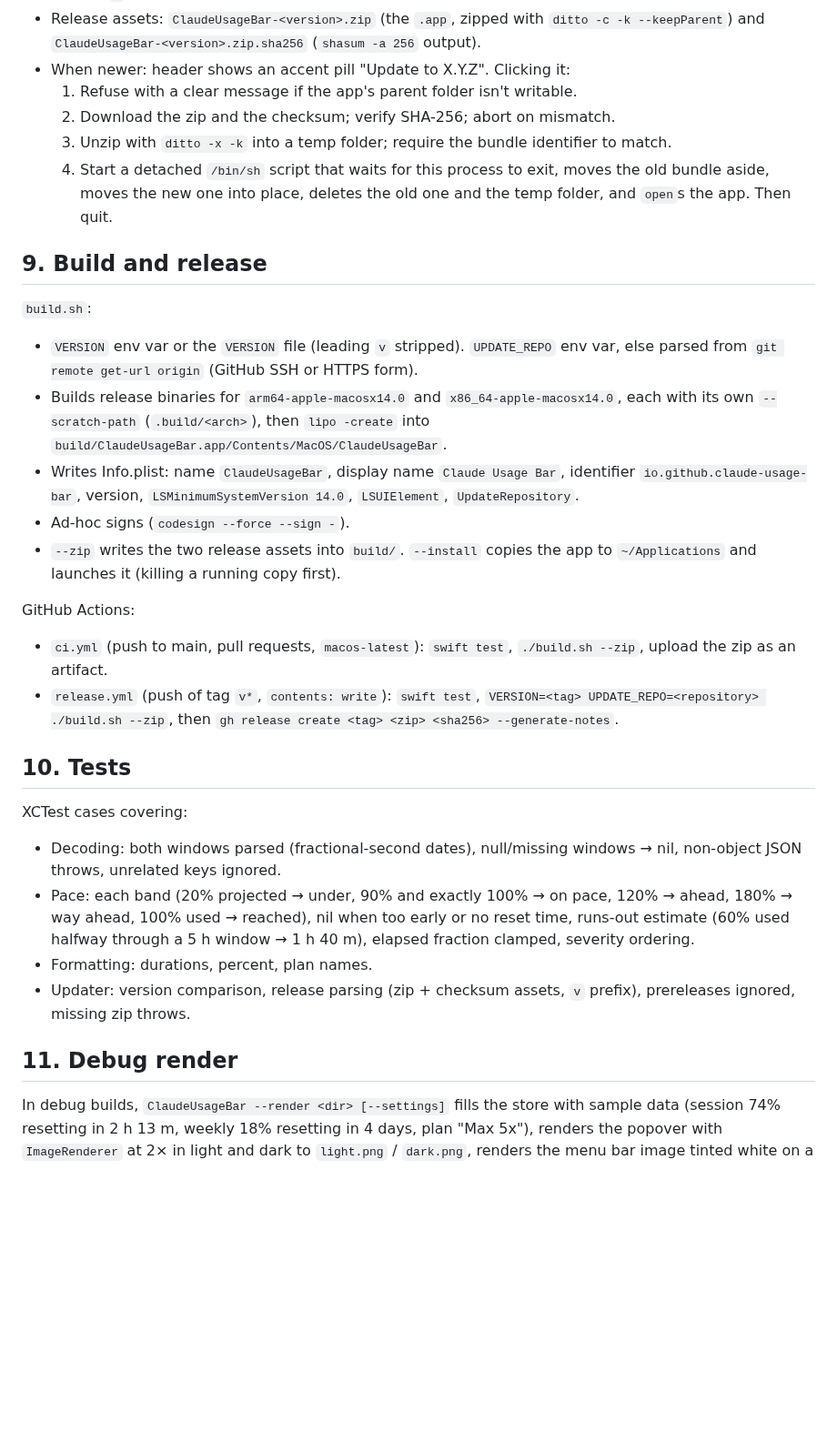
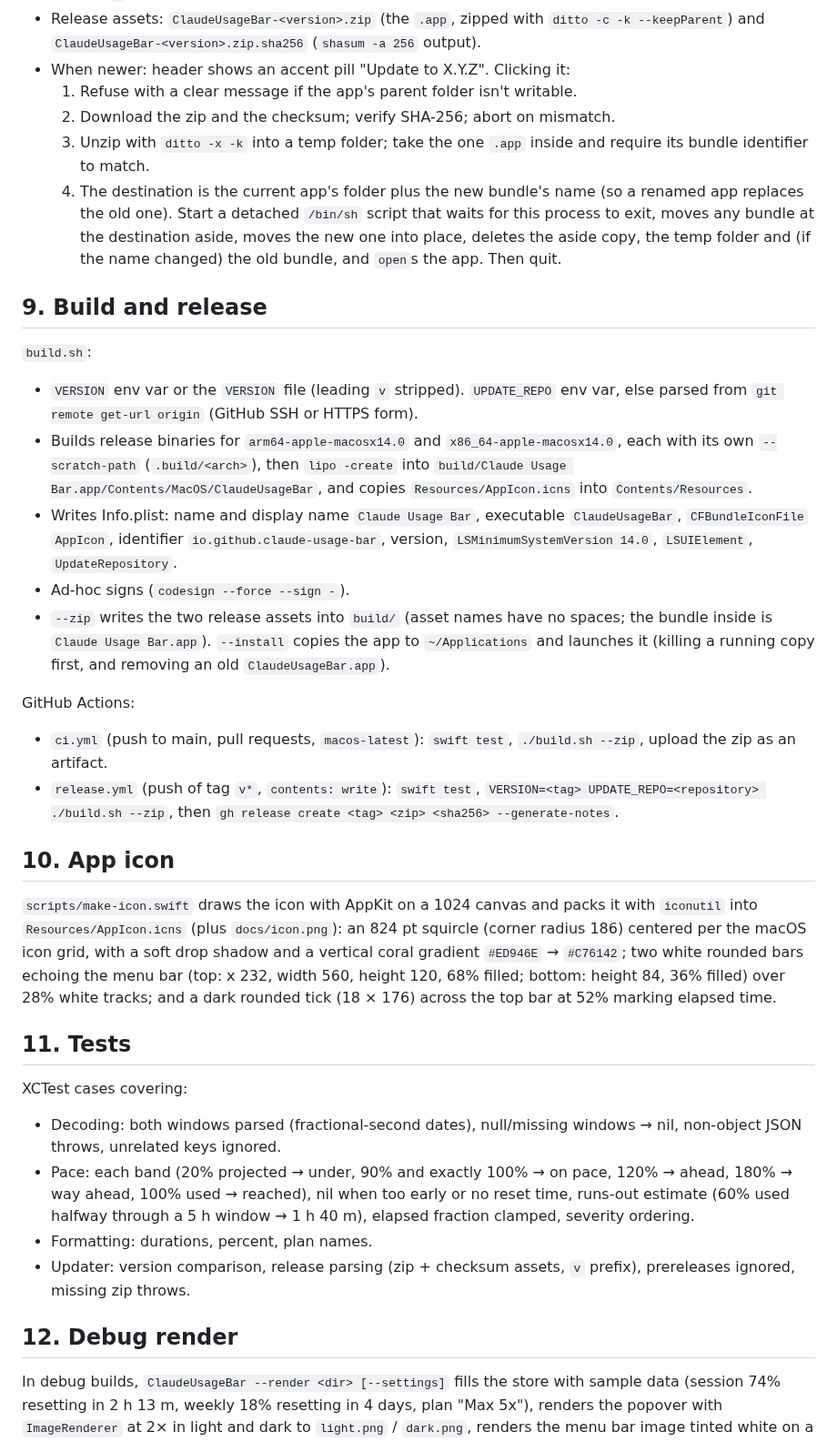
Before and after one commit to miladbeigi/claude-usage-bar, a Markdown page: SPEC.md, the part around the change. Shown at 91% size. Drawn GitHub-style; blank space fills up the shorter version.

```diff
--- a/SPEC.md
+++ b/SPEC.md
@@ -155,25 +155,29 @@ Settings persist in `UserDefaults` (`menuDisplay`, `showPaceInMenuBar`, `refresh
 - When newer: header shows an accent pill "Update to X.Y.Z". Clicking it:
   1. Refuse with a clear message if the app's parent folder isn't writable.
   2. Download the zip and the checksum; verify SHA-256; abort on mismatch.
-  3. Unzip with `ditto -x -k` into a temp folder; require the bundle identifier to match.
-  4. Start a detached `/bin/sh` script that waits for this process to exit, moves the old bundle aside, moves the new one into place, deletes the old one and the temp folder, and `open`s the app. Then quit.
+  3. Unzip with `ditto -x -k` into a temp folder; take the one `.app` inside and require its bundle identifier to match.
+  4. The destination is the current app's folder plus the new bundle's name (so a renamed app replaces the old one). Start a detached `/bin/sh` script that waits for this process to exit, moves any bundle at the destination aside, moves the new one into place, deletes the aside copy, the temp folder and (if the name changed) the old bundle, and `open`s the app. Then quit.
 
 ## 9. Build and release
 
 `build.sh`:
 
 - `VERSION` env var or the `VERSION` file (leading `v` stripped). `UPDATE_REPO` env var, else parsed from `git remote get-url origin` (GitHub SSH or HTTPS form).
-- Builds release binaries for `arm64-apple-macosx14.0` and `x86_64-apple-macosx14.0`, each with its own `--scratch-path` (`.build/<arch>`), then `lipo -create` into `build/ClaudeUsageBar.app/Contents/MacOS/ClaudeUsageBar`.
-- Writes Info.plist: name `ClaudeUsageBar`, display name `Claude Usage Bar`, identifier `io.github.claude-usage-bar`, version, `LSMinimumSystemVersion 14.0`, `LSUIElement`, `UpdateRepository`.
+- Builds release binaries for `arm64-apple-macosx14.0` and `x86_64-apple-macosx14.0`, each with its own `--scratch-path` (`.build/<arch>`), then `lipo -create` into `build/Claude Usage Bar.app/Contents/MacOS/ClaudeUsageBar`, and copies `Resources/AppIcon.icns` into `Contents/Resources`.
+- Writes Info.plist: name and display name `Claude Usage Bar`, executable `ClaudeUsageBar`, `CFBundleIconFile` `AppIcon`, identifier `io.github.claude-usage-bar`, version, `LSMinimumSystemVersion 14.0`, `LSUIElement`, `UpdateRepository`.
 - Ad-hoc signs (`codesign --force --sign -`).
-- `--zip` writes the two release assets into `build/`. `--install` copies the app to `~/Applications` and launches it (killing a running copy first).
+- `--zip` writes the two release assets into `build/` (asset names have no spaces; the bundle inside is `Claude Usage Bar.app`). `--install` copies the app to `~/Applications` and launches it (killing a running copy first, and removing an old `ClaudeUsageBar.app`).
 
 GitHub Actions:
 
 - `ci.yml` (push to main, pull requests, `macos-latest`): `swift test`, `./build.sh --zip`, upload the zip as an artifact.
 - `release.yml` (push of tag `v*`, `contents: write`): `swift test`, `VERSION=<tag> UPDATE_REPO=<repository> ./build.sh --zip`, then `gh release create <tag> <zip> <sha256> --generate-notes`.
 
-## 10. Tests
+## 10. App icon
+
+`scripts/make-icon.swift` draws the icon with AppKit on a 1024 canvas and packs it with `iconutil` into `Resources/AppIcon.icns` (plus `docs/icon.png`): an 824 pt squircle (corner radius 186) centered per the macOS icon grid, with a soft drop shadow and a vertical coral gradient `#ED946E` → `#C76142`; two white rounded bars echoing the menu bar (top: x 232, width 560, height 120, 68% filled; bottom: height 84, 36% filled) over 28% white tracks; and a dark rounded tick (18 × 176) across the top bar at 52% marking elapsed time.
+
+## 11. Tests
 
 XCTest cases covering:
 
@@ -182,6 +186,6 @@ XCTest cases covering:
 - Formatting: durations, percent, plan names.
 - Updater: version comparison, release parsing (zip + checksum assets, `v` prefix), prereleases ignored, missing zip throws.
 
-## 11. Debug render
+## 12. Debug render
 
 In debug builds, `ClaudeUsageBar --render <dir> [--settings]` fills the store with sample data (session 74% resetting in 2 h 13 m, weekly 18% resetting in 4 days, plan "Max 5x"), renders the popover with `ImageRenderer` at 2× in light and dark to `light.png` / `dark.png`, renders the menu bar image tinted white on a dark strip to `menubar.png`, and exits without touching the network or keychain. Native controls render as placeholders; that's expected.
```
Also changed, not shown: README.md (+6 -3 lines), docs/icon.png (added), 5 other files.
